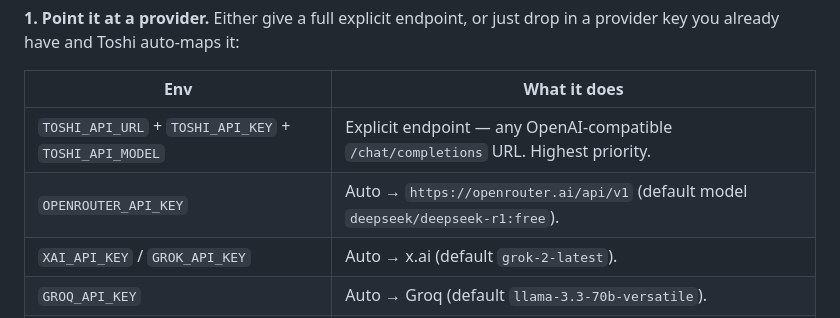
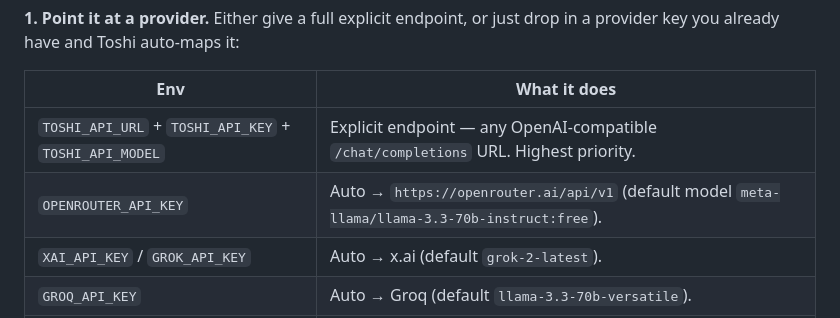
Before and after one commit to philpof102-svg/toshi, a Markdown page: README.md, the part around the change. Drawn GitHub-style.

Commit message:
docs(readme): align OpenRouter default slug with lib/llm.mjs
The OpenRouter default in the env-var table was still `deepseek/deepseek-r1:free`,
but `lib/llm.mjs:89` (source of truth) — and every other doc surface
(docs/providers.md, docs/openrouter-key.md, bin/toshi.cjs help) — already
moved to `meta-llama/llama-3.3-70b-instruct:free`. deepseek-r1:free started
404-ing "unavailable for free" on OpenRouter (see comment in lib/llm.mjs),
silently killing chat. The README was the last stale surface.

1 line, table cell only. The "e.g. ..." slug examples lower in the README
(where deepseek-r1:free is listed as one valid slug the user can pick) stay
as-is — those are examples, not defaults.

```diff
--- a/README.md
+++ b/README.md
@@ -80,7 +80,7 @@ have and Toshi auto-maps it:
 | Env | What it does |
 |---|---|
 | `TOSHI_API_URL` + `TOSHI_API_KEY` + `TOSHI_API_MODEL` | Explicit endpoint — any OpenAI-compatible `/chat/completions` URL. Highest priority. |
-| `OPENROUTER_API_KEY` | Auto → `https://openrouter.ai/api/v1` (default model `deepseek/deepseek-r1:free`). |
+| `OPENROUTER_API_KEY` | Auto → `https://openrouter.ai/api/v1` (default model `meta-llama/llama-3.3-70b-instruct:free`). |
 | `XAI_API_KEY` / `GROK_API_KEY` | Auto → x.ai (default `grok-2-latest`). |
 | `GROQ_API_KEY` | Auto → Groq (default `llama-3.3-70b-versatile`). |
 | `OPENAI_API_KEY` | Auto → OpenAI (default `gpt-4o-mini`). |
```
